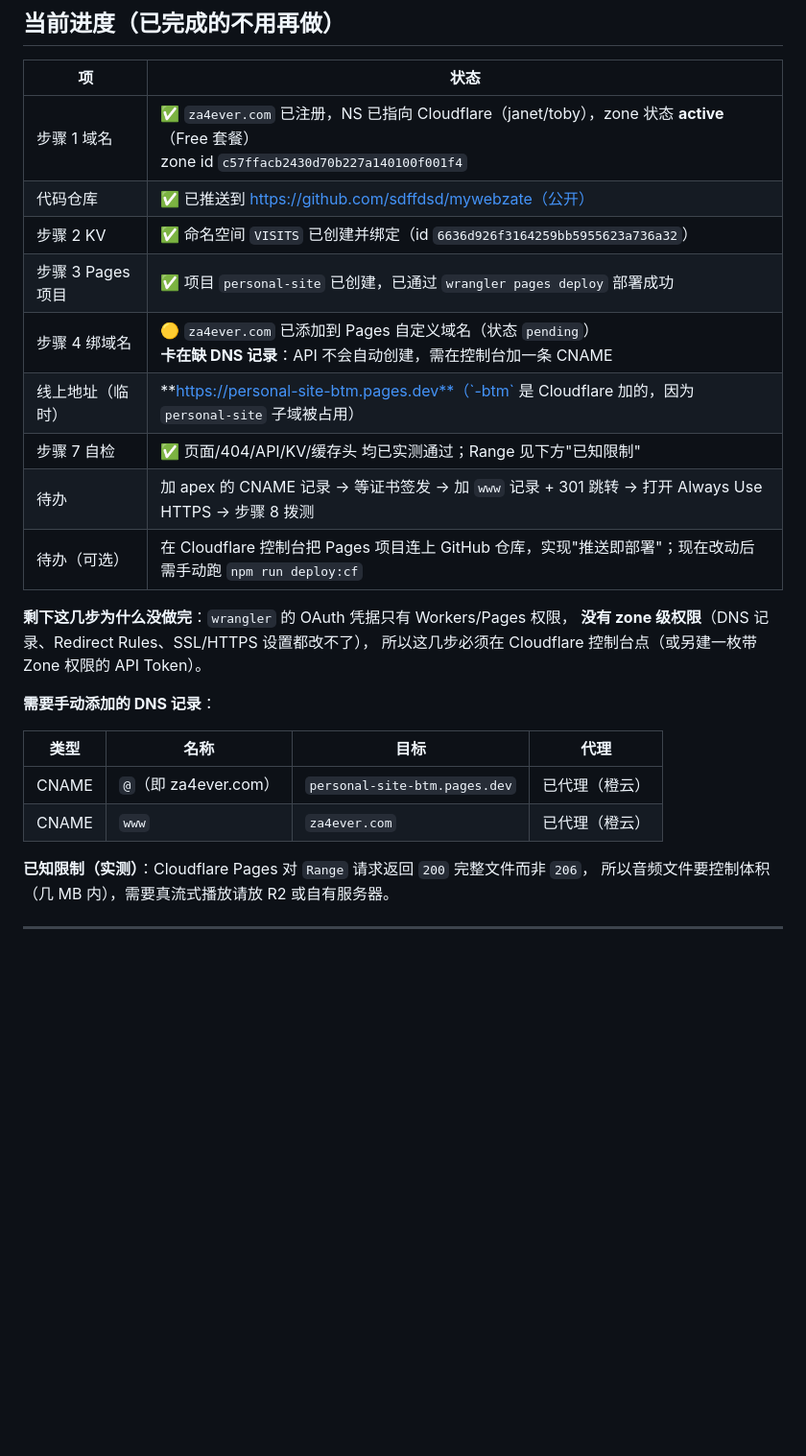
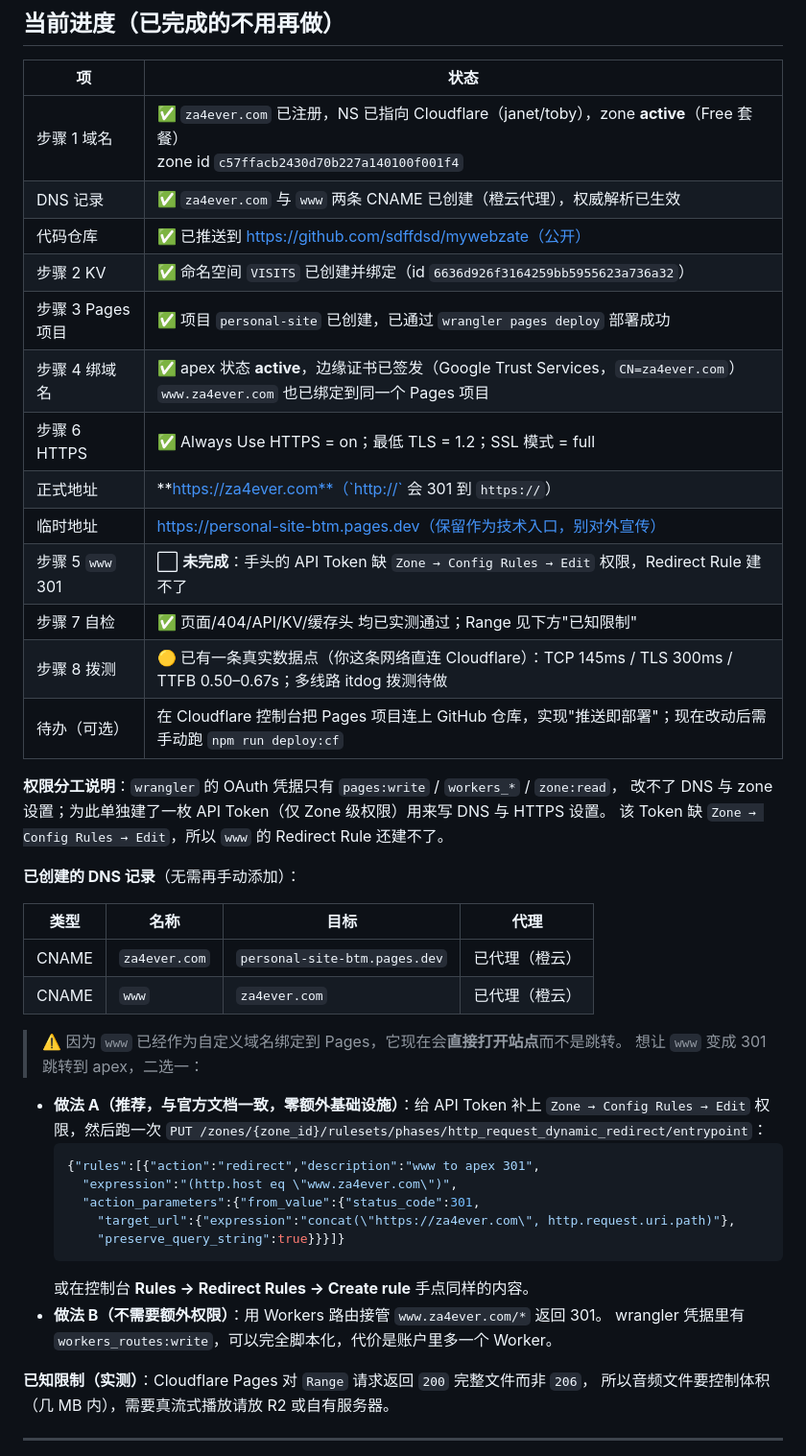
Before and after one commit to sdffdsd/mywebzate, a Markdown page: docs/上线手册-路线A.md, the part around the change. Shown at 96% size. Drawn GitHub-style; blank space fills up the shorter version.

Commit message:
docs: 同步 za4ever.com 上线结果（DNS/证书/HTTPS 已完成，www 301 待补权限）

````diff
--- a/docs/上线手册-路线A.md
+++ b/docs/上线手册-路线A.md
@@ -12,26 +12,47 @@
 
 | 项 | 状态 |
 | --- | --- |
-| 步骤 1 域名 | ✅ `za4ever.com` 已注册，NS 已指向 Cloudflare（janet/toby），zone 状态 **active**（Free 套餐）<br>zone id `c57ffacb2430d70b227a140100f001f4` |
+| 步骤 1 域名 | ✅ `za4ever.com` 已注册，NS 已指向 Cloudflare（janet/toby），zone **active**（Free 套餐）<br>zone id `c57ffacb2430d70b227a140100f001f4` |
+| DNS 记录 | ✅ `za4ever.com` 与 `www` 两条 CNAME 已创建（橙云代理），权威解析已生效 |
 | 代码仓库 | ✅ 已推送到 https://github.com/sdffdsd/mywebzate（公开） |
 | 步骤 2 KV | ✅ 命名空间 `VISITS` 已创建并绑定（id `6636d926f3164259bb5955623a736a32`） |
 | 步骤 3 Pages 项目 | ✅ 项目 `personal-site` 已创建，已通过 `wrangler pages deploy` 部署成功 |
-| 步骤 4 绑域名 | 🟡 `za4ever.com` 已添加到 Pages 自定义域名（状态 `pending`）<br>**卡在缺 DNS 记录**：API 不会自动创建，需在控制台加一条 CNAME |
-| 线上地址（临时） | **https://personal-site-btm.pages.dev**（`-btm` 是 Cloudflare 加的，因为 `personal-site` 子域被占用） |
+| 步骤 4 绑域名 | ✅ apex 状态 **active**，边缘证书已签发（Google Trust Services，`CN=za4ever.com`）<br>`www.za4ever.com` 也已绑定到同一个 Pages 项目 |
+| 步骤 6 HTTPS | ✅ Always Use HTTPS = on；最低 TLS = 1.2；SSL 模式 = full |
+| 正式地址 | **https://za4ever.com**（`http://` 会 301 到 `https://`） |
+| 临时地址 | https://personal-site-btm.pages.dev（保留作为技术入口，别对外宣传） |
+| 步骤 5 `www` 301 | ⬜ **未完成**：手头的 API Token 缺 `Zone → Config Rules → Edit` 权限，Redirect Rule 建不了 |
 | 步骤 7 自检 | ✅ 页面/404/API/KV/缓存头 均已实测通过；Range 见下方"已知限制" |
-| 待办 | 加 apex 的 CNAME 记录 → 等证书签发 → 加 `www` 记录 + 301 跳转 → 打开 Always Use HTTPS → 步骤 8 拨测 |
+| 步骤 8 拨测 | 🟡 已有一条真实数据点（你这条网络直连 Cloudflare）：TCP 145ms / TLS 300ms / TTFB 0.50–0.67s；多线路 itdog 拨测待做 |
 | 待办（可选） | 在 Cloudflare 控制台把 Pages 项目连上 GitHub 仓库，实现"推送即部署"；现在改动后需手动跑 `npm run deploy:cf` |
 
-**剩下这几步为什么没做完**：`wrangler` 的 OAuth 凭据只有 Workers/Pages 权限，
-**没有 zone 级权限**（DNS 记录、Redirect Rules、SSL/HTTPS 设置都改不了），
-所以这几步必须在 Cloudflare 控制台点（或另建一枚带 Zone 权限的 API Token）。
+**权限分工说明**：`wrangler` 的 OAuth 凭据只有 `pages:write` / `workers_*` / `zone:read`，
+改不了 DNS 与 zone 设置；为此单独建了一枚 API Token（仅 Zone 级权限）用来写 DNS 与 HTTPS 设置。
+该 Token 缺 `Zone → Config Rules → Edit`，所以 `www` 的 Redirect Rule 还建不了。
 
-**需要手动添加的 DNS 记录**：
+**已创建的 DNS 记录**（无需再手动添加）：
 
 | 类型 | 名称 | 目标 | 代理 |
 | --- | --- | --- | --- |
-| CNAME | `@`（即 za4ever.com） | `personal-site-btm.pages.dev` | 已代理（橙云） |
+| CNAME | `za4ever.com` | `personal-site-btm.pages.dev` | 已代理（橙云） |
 | CNAME | `www` | `za4ever.com` | 已代理（橙云） |
+
+> ⚠️ 因为 `www` 已经作为自定义域名绑定到 Pages，它现在会**直接打开站点**而不是跳转。
+> 想让 `www` 变成 301 跳转到 apex，二选一：
+
+- **做法 A（推荐，与官方文档一致，零额外基础设施）**：给 API Token 补上
+  `Zone → Config Rules → Edit` 权限，然后跑一次
+  `PUT /zones/{zone_id}/rulesets/phases/http_request_dynamic_redirect/entrypoint`：
+  ```json
+  {"rules":[{"action":"redirect","description":"www to apex 301",
+    "expression":"(http.host eq \"www.za4ever.com\")",
+    "action_parameters":{"from_value":{"status_code":301,
+      "target_url":{"expression":"concat(\"https://za4ever.com\", http.request.uri.path)"},
+      "preserve_query_string":true}}}]}
+  ```
+  或在控制台 **Rules → Redirect Rules → Create rule** 手点同样的内容。
+- **做法 B（不需要额外权限）**：用 Workers 路由接管 `www.za4ever.com/*` 返回 301。
+  wrangler 凭据里有 `workers_routes:write`，可以完全脚本化，代价是账户里多一个 Worker。
 
 **已知限制（实测）**：Cloudflare Pages 对 `Range` 请求返回 `200` 完整文件而非 `206`，
 所以音频文件要控制体积（几 MB 内），需要真流式播放请放 R2 或自有服务器。
````
